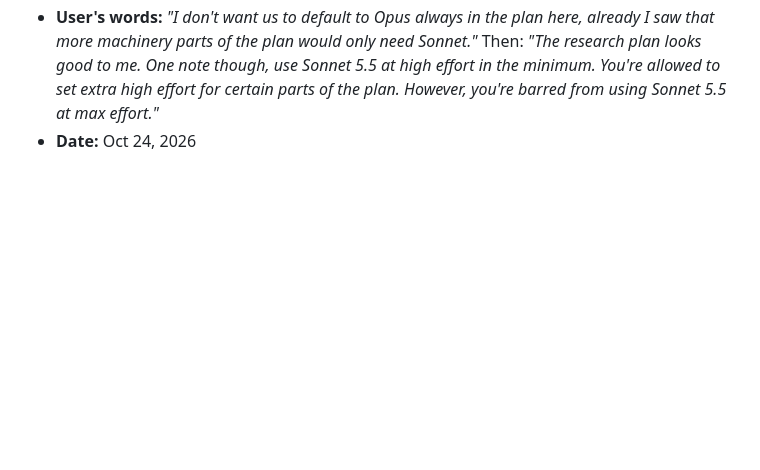
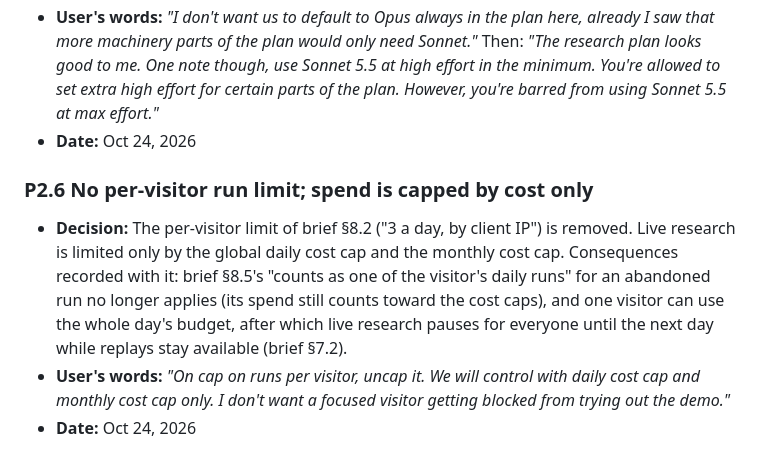
Before and after one commit to NguyenTran2002/probable-clause, a Markdown page: docs/design/locked-decisions.md, the part around the change. Drawn GitHub-style; blank space fills up the shorter version.

Commit message:
Lock P2.6 (no per-visitor run limit; daily and monthly cost caps only)
Co-Authored-By: Claude Opus 5.5 <noreply@anthropic.com>

```diff
--- a/docs/design/locked-decisions.md
+++ b/docs/design/locked-decisions.md
@@ -252,3 +252,9 @@ Numbering: `P<phase>.<n>` for decisions made in Phases 0 to 2 and 4 to 5; `T<top
 - **Decision:** The Phase 2 research plan is approved as laid out: six read-only research agents in parallel, paid checks run by the main session from committed `scripts/probe_*.py` (Anthropic ceiling $2, on the product's model and effort, P2.1; Exa at most 20 requests from the free credit), every quoted source re-checked by `scripts/verify_quotes.py` and an agent not told the conclusions, findings in `docs/research/phase2-findings.md`. Subagents run on Sonnet 5.5 at high effort at the least; extra-high effort is allowed for parts that need it; max effort is never used. Opus is not used for subagents in this phase.
 - **User's words:** *"I don't want us to default to Opus always in the plan here, already I saw that more machinery parts of the plan would only need Sonnet."* Then: *"The research plan looks good to me. One note though, use Sonnet 5.5 at high effort in the minimum. You're allowed to set extra high effort for certain parts of the plan. However, you're barred from using Sonnet 5.5 at max effort."*
 - **Date:** Oct 24, 2026
+
+### P2.6 No per-visitor run limit; spend is capped by cost only
+
+- **Decision:** The per-visitor limit of brief §8.2 ("3 a day, by client IP") is removed. Live research is limited only by the global daily cost cap and the monthly cost cap. Consequences recorded with it: brief §8.5's "counts as one of the visitor's daily runs" for an abandoned run no longer applies (its spend still counts toward the cost caps), and one visitor can use the whole day's budget, after which live research pauses for everyone until the next day while replays stay available (brief §7.2).
+- **User's words:** *"On cap on runs per visitor, uncap it. We will control with daily cost cap and monthly cost cap only. I don't want a focused visitor getting blocked from trying out the demo."*
+- **Date:** Oct 24, 2026
```
